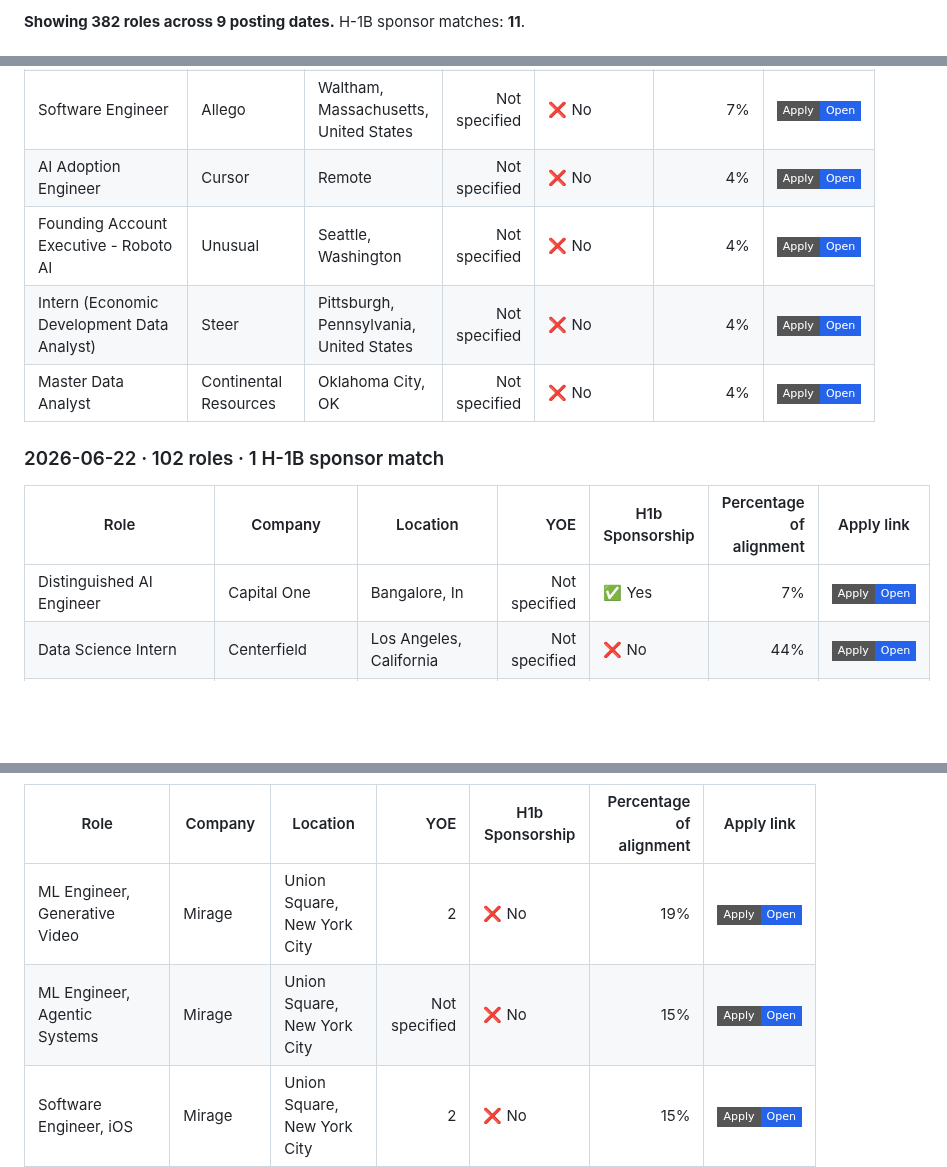
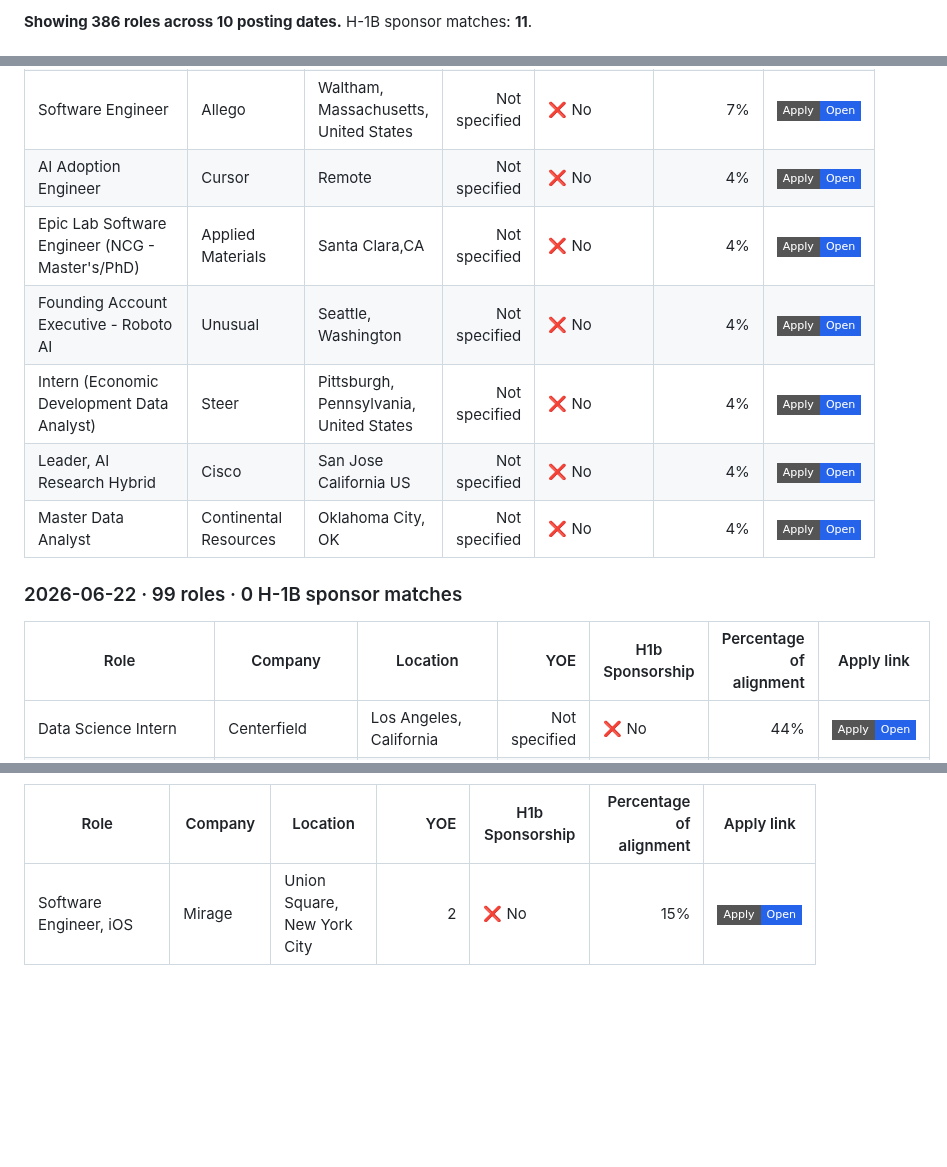
Before and after one commit to venkatsubash2003/Jobs4Me_Live, a Markdown page: README.md, 3 parts joined by grey strips. Rendered like a GitHub page; badges without logos; blank space fills up the shorter version.

```diff
--- a/README.md
+++ b/README.md
@@ -76,3 +76,3 @@ _Last updated: 2026-06-27 22:42 UTC_
 
-**Showing 382 roles across 9 posting dates.** H-1B sponsor matches: **11**.
+**Showing 386 roles across 10 posting dates.** H-1B sponsor matches: **11**.
 
@@ -349,15 +360,16 @@ _Last updated: 2026-06-27 22:42 UTC_
 | Jr. AI Prompt Engineer | Ignite IT | Ashburn, Virginia, United States | 0-2 | ❌ No | 7% | <a href="https://jobs.workable.com/view/2tpEw5MgyfuWBmYZuPbD9d/remote-jr.-ai-prompt-engineer-in-ashburn-at-ignite-it"><img alt="Apply" src="https://img.shields.io/badge/Apply-Open-2563eb?style=flat-square"></a> |
 | Software Engineer | Allego | Waltham, Massachusetts, United States | Not specified | ❌ No | 7% | <a href="https://jobs.workable.com/view/5MDBPGz7TxiTVLSXAcqXmQ/hybrid-software-engineer-in-waltham-at-allego"><img alt="Apply" src="https://img.shields.io/badge/Apply-Open-2563eb?style=flat-square"></a> |
 | AI Adoption Engineer | Cursor | Remote | Not specified | ❌ No | 4% | <a href="https://jobs.ashbyhq.com/cursor/ecc15f50-5d5b-4f79-a14c-e424b0c1bec6"><img alt="Apply" src="https://img.shields.io/badge/Apply-Open-2563eb?style=flat-square"></a> |
+| Epic Lab Software Engineer (NCG - Master's/PhD) | Applied Materials | Santa Clara,CA | Not specified | ❌ No | 4% | <a href="https://amat.wd1.myworkdayjobs.com/en-US/External/job/Santa-ClaraCA/Epic-Lab-Software-Engineer--NCG---Master-s-PhD-_R2622219"><img alt="Apply" src="https://img.shields.io/badge/Apply-Open-2563eb?style=flat-square"></a> |
 | Founding Account Executive - Roboto AI | Unusual | Seattle, Washington | Not specified | ❌ No | 4% | <a href="https://jobs.lever.co/unusual/6db358ab-f0d5-4ff9-8585-c071e16ea37c"><img alt="Apply" src="https://img.shields.io/badge/Apply-Open-2563eb?style=flat-square"></a> |
 | Intern (Economic Development Data Analyst) | Steer | Pittsburgh, Pennsylvania, United States | Not specified | ❌ No | 4% | <a href="https://jobs.workable.com/view/4Dq2aKBjpeQXwfBQxANWNd/intern-(economic-development-data-analyst)-in-pittsburgh-at-steer"><img alt="Apply" src="https://img.shields.io/badge/Apply-Open-2563eb?style=flat-square"></a> |
+| Leader, AI Research Hybrid | Cisco | San Jose California US | Not specified | ❌ No | 4% | <a href="https://cisco.wd5.myworkdayjobs.com/en-US/cisco_careers/job/San-Jose-California-US/Leader--AI-Research-Hybrid_2010916"><img alt="Apply" src="https://img.shields.io/badge/Apply-Open-2563eb?style=flat-square"></a> |
 | Master Data Analyst | Continental Resources | Oklahoma City, OK | Not specified | ❌ No | 4% | <a href="https://clr.wd5.myworkdayjobs.com/en-US/CLR_Careers/job/Oklahoma-City-OK/Master-Data-Analyst_R02516"><img alt="Apply" src="https://img.shields.io/badge/Apply-Open-2563eb?style=flat-square"></a> |
 
-### 2026-06-22 · 102 roles · 1 H-1B sponsor match
+### 2026-06-22 · 99 roles · 0 H-1B sponsor matches
 
 | Role | Company | Location | YOE | H1b Sponsorship | Percentage of alignment | Apply link |
 | --- | --- | --- | ---: | --- | ---: | --- |
-| Distinguished AI Engineer | Capital One | Bangalore, In | Not specified | ✅ Yes | 7% | <a href="https://capitalone.wd12.myworkdayjobs.com/en-US/Capital_One/job/Bangalore-In/Distinguished-AI-Engineer_R242789-1"><img alt="Apply" src="https://img.shields.io/badge/Apply-Open-2563eb?style=flat-square"></a> |
 | Data Science Intern | Centerfield | Los Angeles, California | Not specified | ❌ No | 44% | <a href="https://jobs.ashbyhq.com/centerfield/916dcf42-d69a-4f00-875a-f8fe630e0f33"><img alt="Apply" src="https://img.shields.io/badge/Apply-Open-2563eb?style=flat-square"></a> |
 | Software Engineer (Contract) | Civis Analytics | Chicago, IL; Washington, DC; Remote | 2 | ❌ No | 44% | <a href="https://job-boards.greenhouse.io/civisanalytics/jobs/8021887"><img alt="Apply" src="https://img.shields.io/badge/Apply-Open-2563eb?style=flat-square"></a> |
 | Data Scientist | CVS Health | RI - Woonsocket | Not specified | ❌ No | 41% | <a href="https://cvshealth.wd1.myworkdayjobs.com/en-US/cvs_health_careers/job/RI---Woonsocket/Data-Scientist_R0942340"><img alt="Apply" src="https://img.shields.io/badge/Apply-Open-2563eb?style=flat-square"></a> |
@@ -474,8 +484,6 @@ _Last updated: 2026-06-27 22:42 UTC_
 
 | Role | Company | Location | YOE | H1b Sponsorship | Percentage of alignment | Apply link |
 | --- | --- | --- | ---: | --- | ---: | --- |
-| ML Engineer, Generative Video | Mirage | Union Square, New York City | 2 | ❌ No | 19% | <a href="https://jobs.ashbyhq.com/mirage/d8b43e0a-3a1a-462a-a845-6ed888c08b57"><img alt="Apply" src="https://img.shields.io/badge/Apply-Open-2563eb?style=flat-square"></a> |
-| ML Engineer, Agentic Systems | Mirage | Union Square, New York City | Not specified | ❌ No | 15% | <a href="https://jobs.ashbyhq.com/mirage/dc97e719-f69a-47bb-812e-1ea9e7693662"><img alt="Apply" src="https://img.shields.io/badge/Apply-Open-2563eb?style=flat-square"></a> |
 | Software Engineer, iOS | Mirage | Union Square, New York City | 2 | ❌ No | 15% | <a href="https://jobs.ashbyhq.com/mirage/7dca065e-c70d-453d-b0d4-5c75b283d136"><img alt="Apply" src="https://img.shields.io/badge/Apply-Open-2563eb?style=flat-square"></a> |
 | Embedded Software Engineer (Consumer Home) | TP-Link Systems Inc. | Irvine, California, United States | Not specified | ❌ No | 11% | <a href="https://jobs.workable.com/view/8vJyEYxzWfr74zHUjRv6DL/embedded-software-engineer-(consumer-home)-in-irvine-at-tp-link-systems-inc."><img alt="Apply" src="https://img.shields.io/badge/Apply-Open-2563eb?style=flat-square"></a> |
 | Embedded Software Engineer (Wireless) | TP-Link Systems Inc. | Irvine, California, United States | Not specified | ❌ No | 11% | <a href="https://jobs.workable.com/view/8mYxUXFkjkWYhsPtH8er5e/embedded-software-engineer-(wireless)-in-irvine-at-tp-link-systems-inc."><img alt="Apply" src="https://img.shields.io/badge/Apply-Open-2563eb?style=flat-square"></a> |
```
Also changed, not shown: other parts of README.md (+28 -18 lines).
